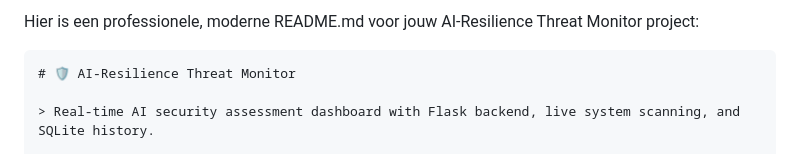
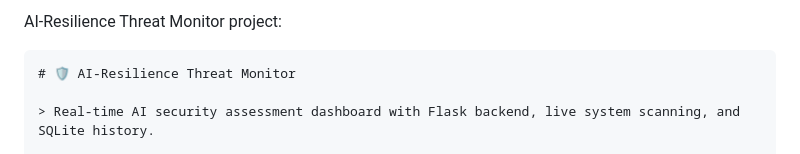
Before and after one commit to Abelsoftware1233/Deep-Voice-Echo, a Markdown page: README.md, the part around the change. Rendered like a GitHub page.

````diff
--- a/README.md
+++ b/README.md
@@ -1,4 +1,4 @@
-Hier is een professionele, moderne README.md voor jouw AI-Resilience Threat Monitor project:
+AI-Resilience Threat Monitor project:
 
 ```markdown
 # 🛡️ AI-Resilience Threat Monitor
````
